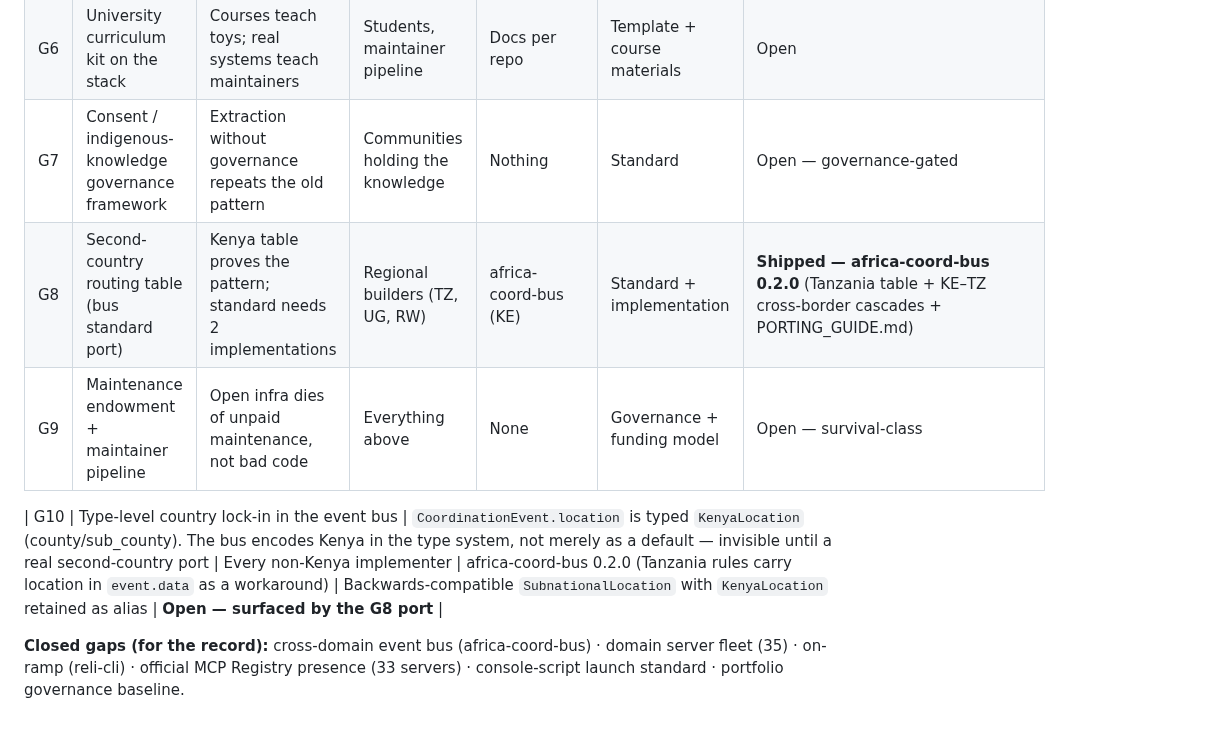
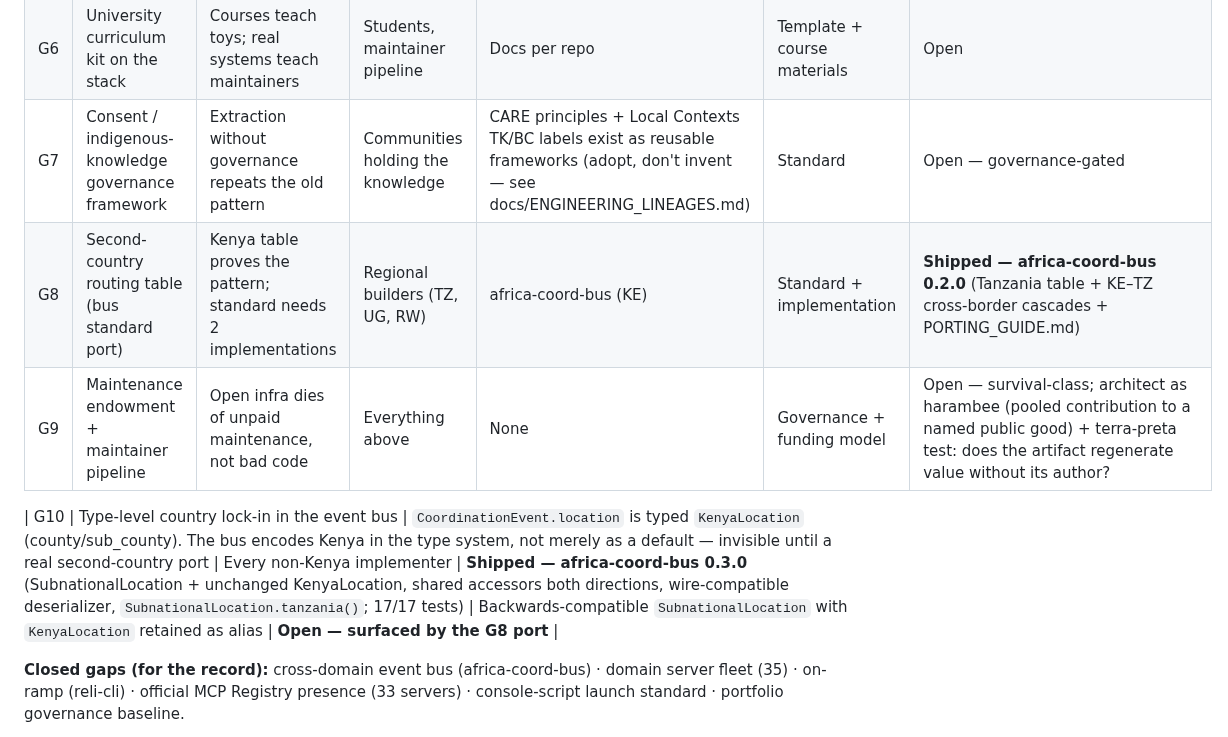
Before and after one commit to gabrielmahia/nairobi-stack, a Markdown page: docs/GAP_REGISTER.md, the part around the change. Rendered like a GitHub page.

Commit message:
docs: G10 shipped (0.3.0); G7 anchored on CARE/TK Labels; G9 harambee architecture

```diff
--- a/docs/GAP_REGISTER.md
+++ b/docs/GAP_REGISTER.md
@@ -12,11 +12,11 @@ EXECUTION_BLUEPRINT.md §7 for the full multiplier analysis).
 | G4 | Registry-integrity monitoring (ground-truth defense) | Poisoned registries are the coming attack surface; open-weight diffusion (Kimi K3 et al., July 2026) creates a governance vacuum where third-party eval/certification becomes the operative trust layer | Anyone consuming institutional data | Nothing regional | MCP + monitoring standard | Open |
 | G5 | Machine-readable Kenyan law corpus (bilingual, structured) | Laws exist as PDFs; agents can't ground on them | Citizens, courts, legal-aid builders | kenya-legal-rag (partial), HF datasets | Dataset + schema standard | Partial |
 | G6 | University curriculum kit on the stack | Courses teach toys; real systems teach maintainers | Students, maintainer pipeline | Docs per repo | Template + course materials | Open |
-| G7 | Consent / indigenous-knowledge governance framework | Extraction without governance repeats the old pattern | Communities holding the knowledge | Nothing | Standard | Open — governance-gated |
+| G7 | Consent / indigenous-knowledge governance framework | Extraction without governance repeats the old pattern | Communities holding the knowledge | CARE principles + Local Contexts TK/BC labels exist as reusable frameworks (adopt, don't invent — see docs/ENGINEERING_LINEAGES.md) | Standard | Open — governance-gated |
 | G8 | Second-country routing table (bus standard port) | Kenya table proves the pattern; standard needs 2 implementations | Regional builders (TZ, UG, RW) | africa-coord-bus (KE) | Standard + implementation | **Shipped — africa-coord-bus 0.2.0** (Tanzania table + KE–TZ cross-border cascades + PORTING_GUIDE.md) |
-| G9 | Maintenance endowment + maintainer pipeline | Open infra dies of unpaid maintenance, not bad code | Everything above | None | Governance + funding model | Open — survival-class |
+| G9 | Maintenance endowment + maintainer pipeline | Open infra dies of unpaid maintenance, not bad code | Everything above | None | Governance + funding model | Open — survival-class; architect as harambee (pooled contribution to a named public good) + terra-preta test: does the artifact regenerate value without its author? |
 
-| G10 | Type-level country lock-in in the event bus | `CoordinationEvent.location` is typed `KenyaLocation` (county/sub_county). The bus encodes Kenya in the type system, not merely as a default — invisible until a real second-country port | Every non-Kenya implementer | africa-coord-bus 0.2.0 (Tanzania rules carry location in `event.data` as a workaround) | Backwards-compatible `SubnationalLocation` with `KenyaLocation` retained as alias | **Open — surfaced by the G8 port** |
+| G10 | Type-level country lock-in in the event bus | `CoordinationEvent.location` is typed `KenyaLocation` (county/sub_county). The bus encodes Kenya in the type system, not merely as a default — invisible until a real second-country port | Every non-Kenya implementer | **Shipped — africa-coord-bus 0.3.0** (SubnationalLocation + unchanged KenyaLocation, shared accessors both directions, wire-compatible deserializer, `SubnationalLocation.tanzania()`; 17/17 tests) | Backwards-compatible `SubnationalLocation` with `KenyaLocation` retained as alias | **Open — surfaced by the G8 port** |
 
 **Closed gaps (for the record):** cross-domain event bus (africa-coord-bus) ·
 domain server fleet (35) · on-ramp (reli-cli) · official MCP Registry presence
```
